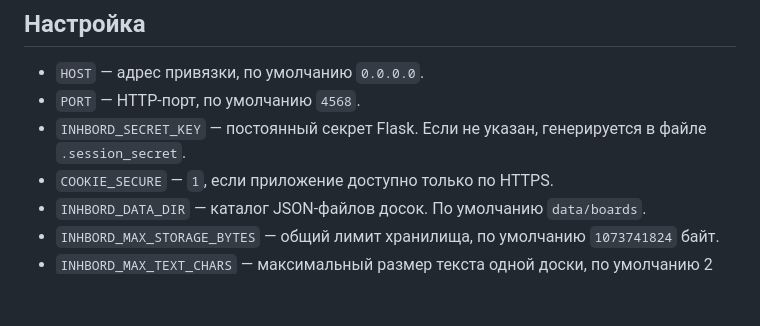
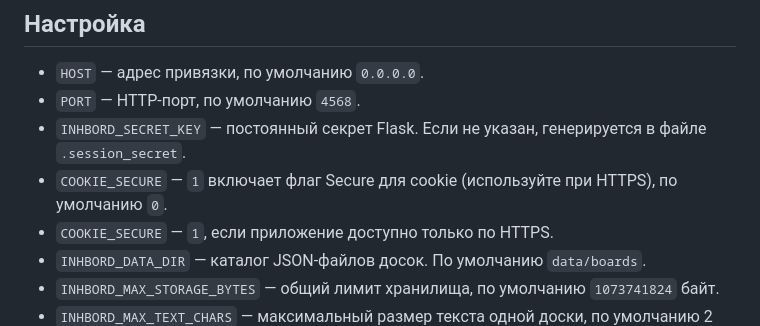
Before and after one commit to tranzistrina/inhBord, a Markdown page: README.md, the part around the change. GitHub-like rendering; blank space fills up the shorter version.

Commit message:
Document secure session cookie configuration

```diff
--- a/README.md
+++ b/README.md
@@ -46,6 +46,7 @@ PORT=4568 python app.py
 - `HOST` — адрес привязки, по умолчанию `0.0.0.0`.
 - `PORT` — HTTP-порт, по умолчанию `4568`.
 - `INHBORD_SECRET_KEY` — постоянный секрет Flask. Если не указан, генерируется в файле `.session_secret`.
+- `COOKIE_SECURE` — `1` включает флаг Secure для cookie (используйте при HTTPS), по умолчанию `0`.
 - `COOKIE_SECURE` — `1`, если приложение доступно только по HTTPS.
 - `INHBORD_DATA_DIR` — каталог JSON-файлов досок. По умолчанию `data/boards`.
 - `INHBORD_MAX_STORAGE_BYTES` — общий лимит хранилища, по умолчанию `1073741824` байт.
```
